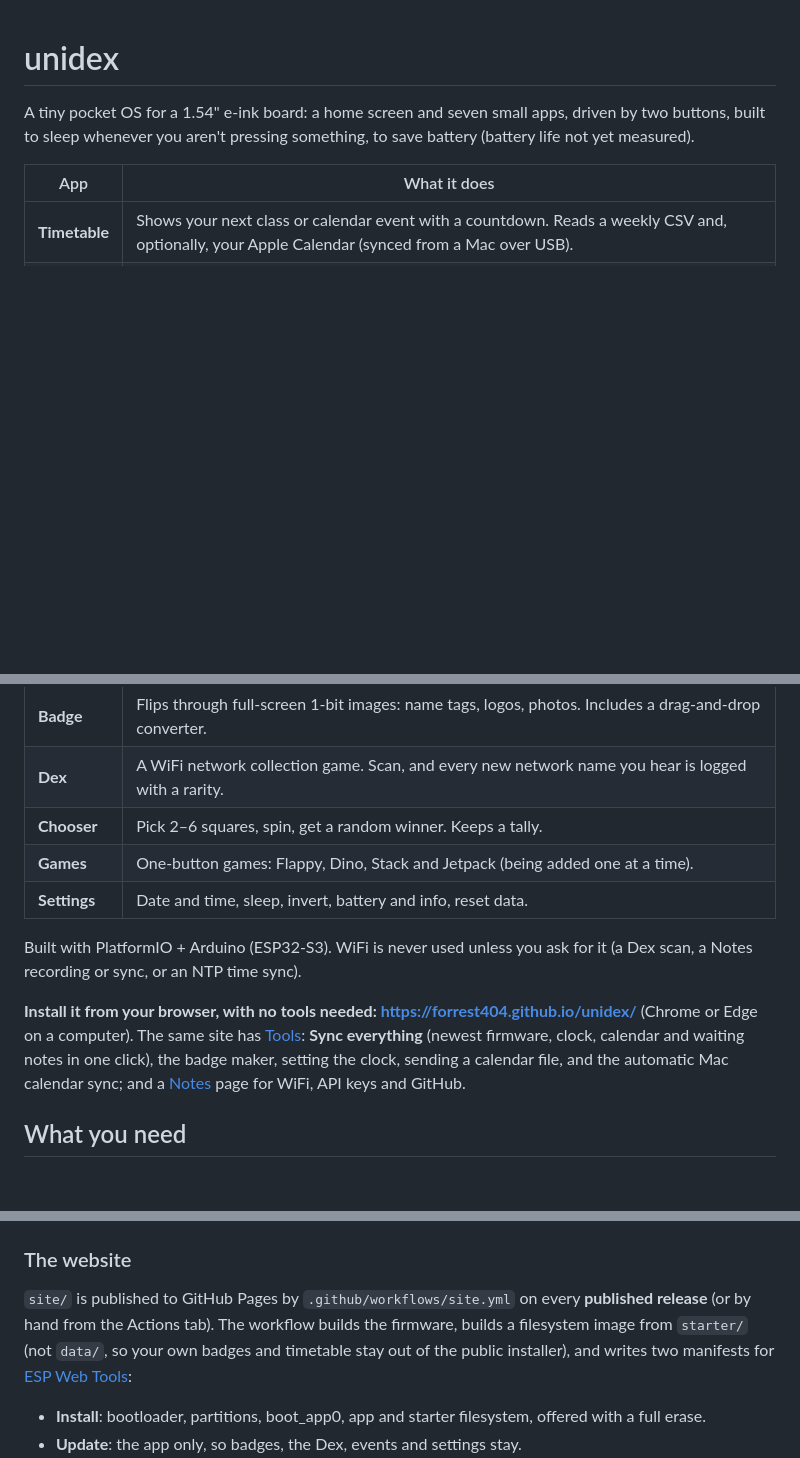
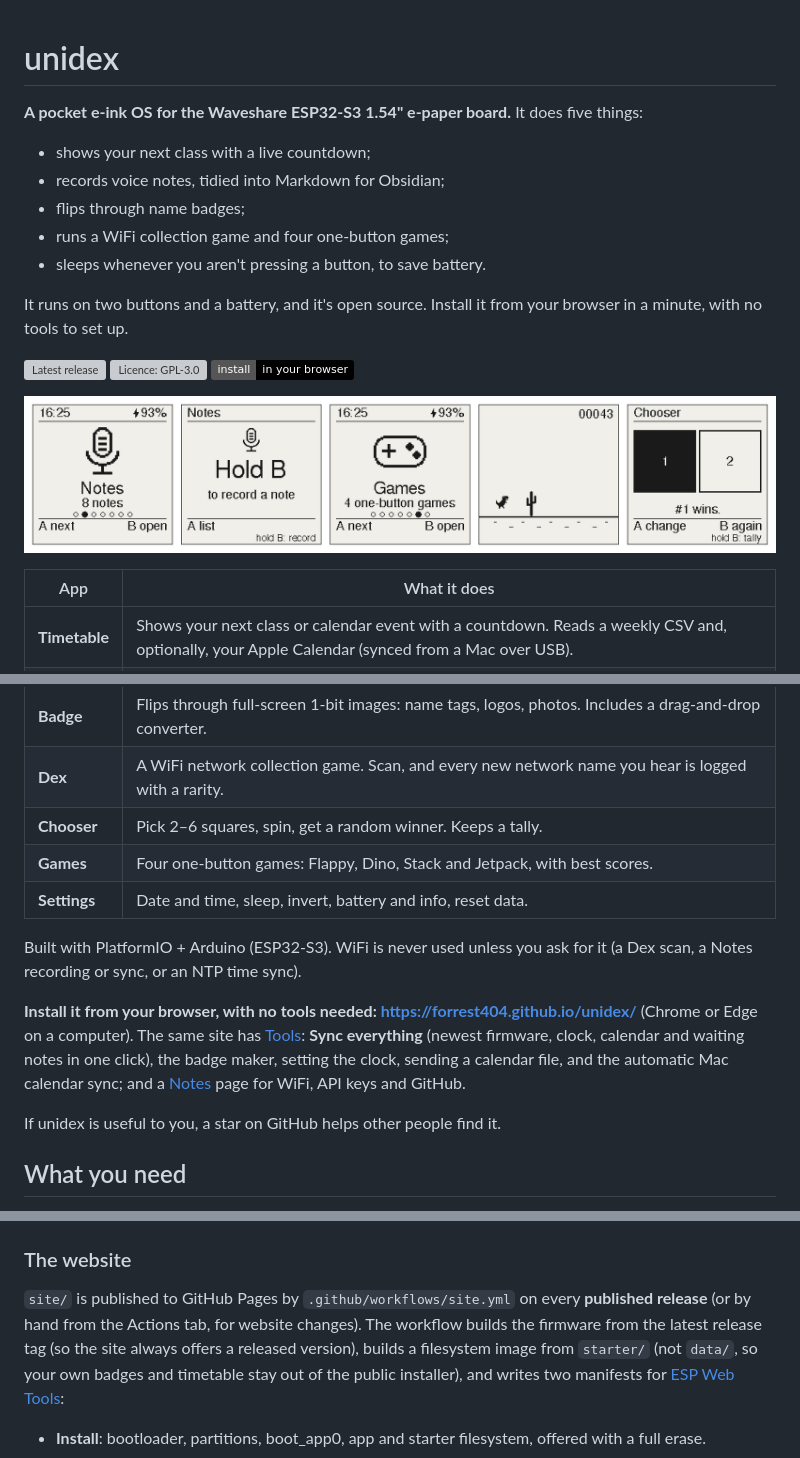
Before and after one commit to Forrest404/unidex, a Markdown page: README.md, 3 parts joined by grey strips. Drawn GitHub-style; pictures changed too: docs/screens.png (added); badges without logos; blank space fills up the shorter version; grey boxes are pictures that could not be loaded.

```diff
--- a/README.md
+++ b/README.md
@@ -1,7 +1,21 @@
 # unidex
 
-A tiny pocket OS for a 1.54" e-ink board: a home screen and seven small apps, driven by two buttons,
-built to sleep whenever you aren't pressing something, to save battery (battery life not yet measured).
+**A pocket e-ink OS for the Waveshare ESP32-S3 1.54" e-paper board.** It does five things:
+
+- shows your next class with a live countdown;
+- records voice notes, tidied into Markdown for Obsidian;
+- flips through name badges;
+- runs a WiFi collection game and four one-button games;
+- sleeps whenever you aren't pressing a button, to save battery.
+
+It runs on two buttons and a battery, and it's open source. Install it from your browser in a minute, with no
+tools to set up.
+
+[![Latest release](https://img.shields.io/github/v/release/Forrest404/unidex)](https://github.com/Forrest404/unidex/releases/latest)
+[![Licence: GPL-3.0](https://img.shields.io/github/license/Forrest404/unidex)](LICENSE)
+[![Install in your browser](https://img.shields.io/badge/install-in%20your%20browser-black)](https://forrest404.github.io/unidex/)
+
+![unidex on the 200×200 e-paper screen: the home screen, Notes, Games, a round of Dino and the Chooser](docs/screens.png)
 
 | App | What it does |
 |---|---|
@@ -10,7 +24,7 @@ built to sleep whenever you aren't pressing something, to save battery (battery
 | **Badge** | Flips through full-screen 1-bit images: name tags, logos, photos. Includes a drag-and-drop converter. |
 | **Dex** | A WiFi network collection game. Scan, and every new network name you hear is logged with a rarity. |
 | **Chooser** | Pick 2–6 squares, spin, get a random winner. Keeps a tally. |
-| **Games** | One-button games: Flappy, Dino, Stack and Jetpack (being added one at a time). |
+| **Games** | Four one-button games: Flappy, Dino, Stack and Jetpack, with best scores. |
 | **Settings** | Date and time, sleep, invert, battery and info, reset data. |
 
 Built with PlatformIO + Arduino (ESP32-S3). WiFi is never used unless you ask for it (a Dex scan, a Notes recording or sync, or an NTP time sync).
@@ -20,6 +34,8 @@ computer). The same site has [Tools](https://forrest404.github.io/unidex/tools.h
 firmware, clock, calendar and waiting notes in one click), the badge maker, setting the clock, sending a calendar
 file, and the automatic Mac calendar sync; and a
 [Notes](https://forrest404.github.io/unidex/notes.html) page for WiFi, API keys and GitHub.
+
+If unidex is useful to you, a star on GitHub helps other people find it.
 
 ## What you need
 
@@ -342,7 +358,8 @@ starter/                the filesystem the web installer writes: 3 generic badge
 ### The website
 
 `site/` is published to GitHub Pages by `.github/workflows/site.yml` on every **published release** (or by hand
-from the Actions tab). The workflow builds the firmware, builds a filesystem image from `starter/` (not `data/`, so
+from the Actions tab, for website changes). The workflow builds the firmware from the latest release tag (so the site
+always offers a released version), builds a filesystem image from `starter/` (not `data/`, so
 your own badges and timetable stay out of the public installer), and writes two manifests for
 [ESP Web Tools](https://esphome.github.io/esp-web-tools/):
 
```
Also changed, not shown: site/og.png (added), 5 other files.
